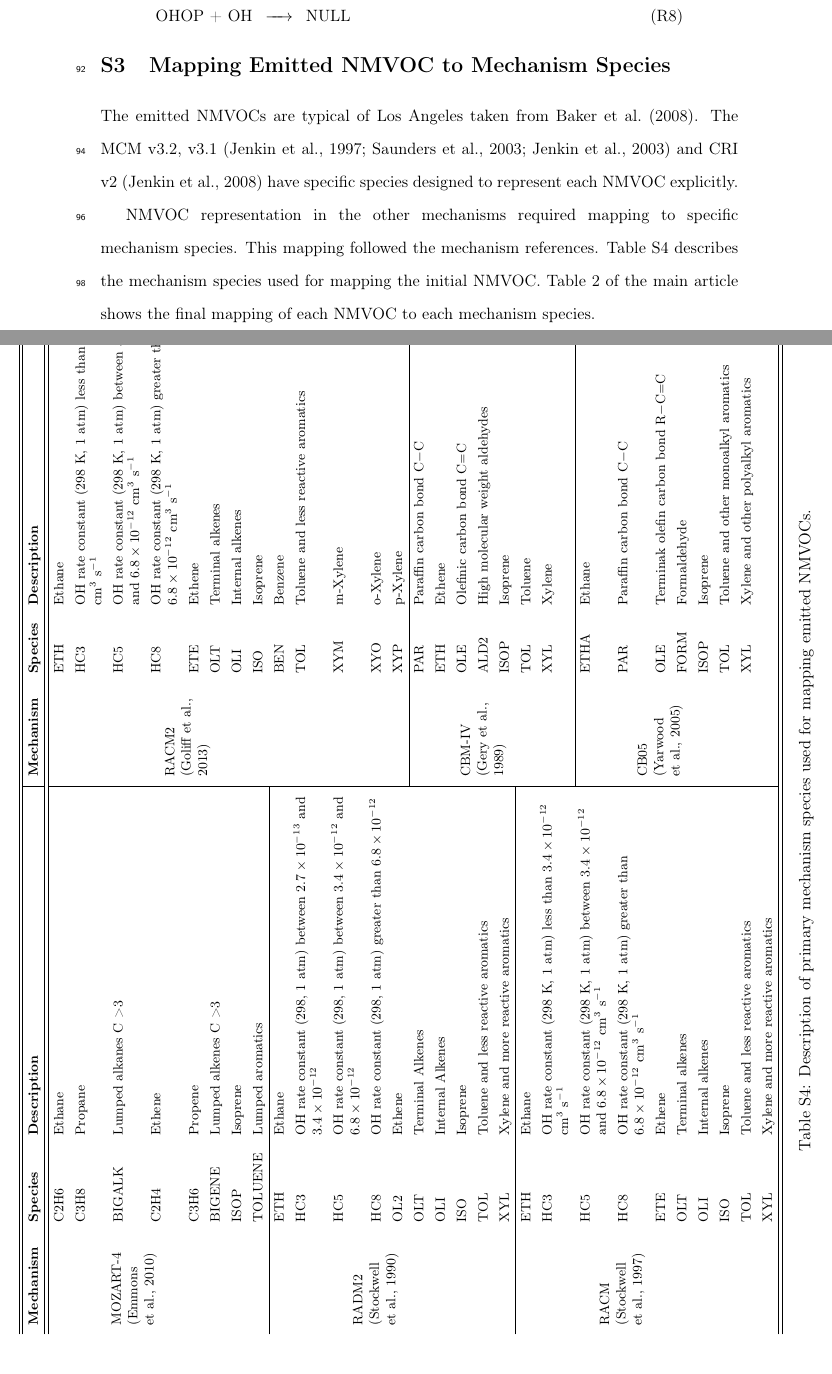
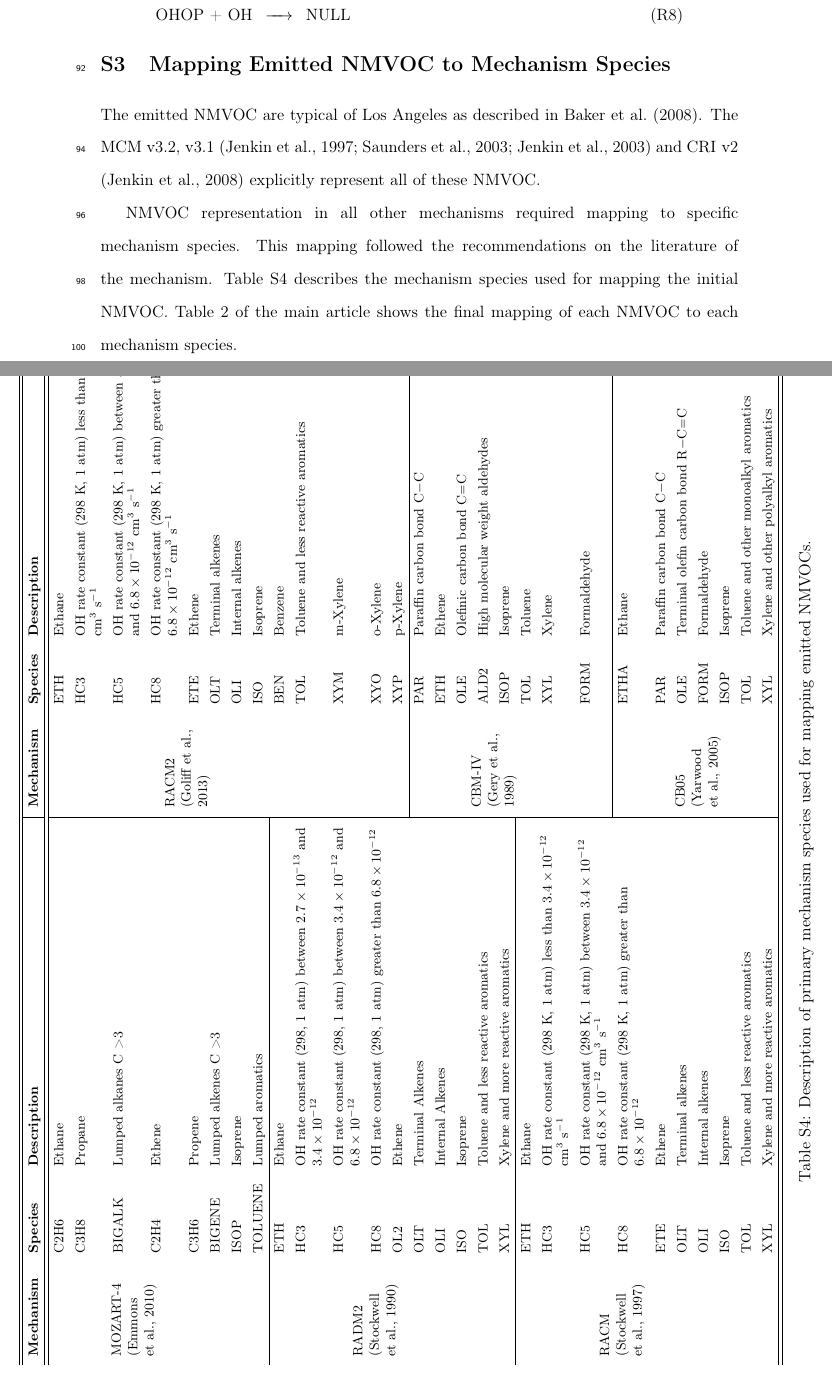
Before and after one commit to ganna10/Mechanism_Comparison_Supplement, a LaTeX document (supplement.tex, which reads Mapping.tex): two parts of pages 5 and 6 of 9, joined at a grey line, cut so that both start at the same text. Compiled offline with pdfLaTeX.

Commit message:
Updated Mapping

```diff
--- a/Mapping.tex
+++ b/Mapping.tex
@@ -1,9 +1,9 @@
 
-The emitted NMVOCs are typical of Los Angeles taken from \citet{Baker:2008}.
-The MCM v3.2, v3.1 \citep{Jenkin:1997, Saunders:2003, Jenkin:2003} and CRI v2 \citep{Jenkin:2008} have specific species designed to represent each NMVOC explicitly.
+The emitted NMVOC are typical of Los Angeles as described in \citet{Baker:2008}.
+The MCM v3.2, v3.1 \citep{Jenkin:1997, Saunders:2003, Jenkin:2003} and \mbox{CRI v2} \citep{Jenkin:2008} explicitly represent all of these NMVOC.
 
-NMVOC representation in the other mechanisms required mapping to specific mechanism species.
-This mapping followed the mechanism references.
+NMVOC representation in all other mechanisms required mapping to specific mechanism species.
+This mapping followed the recommendations on the literature of the mechanism.
 Table \ref{t:VOC_mapping} describes the mechanism species used for mapping the initial NMVOC.
 Table 2 of the main article shows the final mapping of each NMVOC to each mechanism species.
 
@@ -28,21 +28,21 @@ Table 2 of the main article shows the final mapping of each NMVOC to each mechan
                 & HC5 & OH rate constant (298, 1 atm) between $3.4 \times 10^{-12}$ and $6.8 \times 10^{-12}$ & & XYM & m-Xylene \\
                 & HC8 & OH rate constant (298, 1 atm) greater than $6.8 \times 10^{-12}$ & & XYO & o-Xylene \\
                 & OL2 & Ethene & & XYP & p-Xylene \\ \cline{4-6}
-                & OLT & Terminal Alkenes & \multirow{7}{2cm}{CBM-IV \citep{Gery:1989}} & PAR & Paraffin carbon bond \ce{C-C} \\
+                & OLT & Terminal Alkenes & \multirow{8}{2cm}{CBM-IV \citep{Gery:1989}} & PAR & Paraffin carbon bond \ce{C-C} \\
                 & OLI & Internal Alkenes & & ETH & Ethene \\
                 & ISO & Isoprene & & OLE & Olefinic carbon bond \ce{C=C} \\
                 & TOL & Toluene and less reactive aromatics & & ALD2 & High molecular weight aldehydes \\
                 & XYL & Xylene and more reactive aromatics & & ISOP & Isoprene \\ \cline {1-3}
                 \multirow{10}{2cm}{RACM \citep{Stockwell:1997}} & ETH & Ethane & & TOL & Toluene \\
-                & HC3 & OH rate constant (298 K, 1 atm) less than $3.4 \times 10^{-12}$ cm$^3$ s$^{-1}$ & & XYL & Xylene \\ \cline{4-6}
-                & HC5 & OH rate constant (298 K, 1 atm) between $3.4 \times 10^{-12}$ and $6.8 \times 10^{-12}$ cm$^3$ s$^{-1}$ & \multirow{8}{2cm}{CB05 \citep{Yarwood:2005}} & ETHA & Ethane \\
-                & HC8 & OH rate constant (298 K, 1 atm) greater than $6.8 \times 10^{-12}$ cm$^3$ s$^{-1}$ & & PAR & Paraffin carbon bond \ce{C-C} \\
-                & ET{E} & Ethene & & OLE & Terminak olefin carbon bond \ce{R-C=C} \\
-                & OLT & Terminal alkenes & & FORM & Formaldehyde \\
-                & OLI & Internal alkenes & & ISOP & Isoprene \\
-                & ISO & Isoprene & & TOL & Toluene and other monoalkyl aromatics \\
-                & TOL & Toluene and less reactive aromatics & & XYL & Xylene and other polyalkyl aromatics \\
-                & XYL & Xylene and more reactive aromatics & & &  \\
+                & HC3 & OH rate constant (298 K, 1 atm) less than $3.4 \times 10^{-12}$ cm$^3$ s$^{-1}$ & & XYL & Xylene \\
+                & HC5 & OH rate constant (298 K, 1 atm) between $3.4 \times 10^{-12}$ and $6.8 \times 10^{-12}$ cm$^3$ s$^{-1}$ & & FORM & Formaldehyde \\ \cline{4-6}
+                & HC8 & OH rate constant (298 K, 1 atm) greater than $6.8 \times 10^{-12}$ & \multirow{8}{2cm}{CB05 \citep{Yarwood:2005}} & ETHA & Ethane \\
+                & ET{E} & Ethene & & PAR & Paraffin carbon bond \ce{C-C} \\
+                & OLT & Terminal alkenes & & OLE & Terminal olefin carbon bond \ce{R-C=C} \\
+                & OLI & Internal alkenes & & FORM & Formaldehyde \\
+                & ISO & Isoprene & & ISOP & Isoprene \\
+                & TOL & Toluene and less reactive aromatics & & TOL & Toluene and other monoalkyl aromatics \\
+                & XYL & Xylene and more reactive aromatics & & XYL & Xylene and other polyalkyl aromatics \\
                 \hline \hline
             \end{tabular}
             \caption{Description of primary mechanism species used for mapping emitted NMVOCs.}
```
Also changed, not shown: supplement.pdf, 1 other file.
